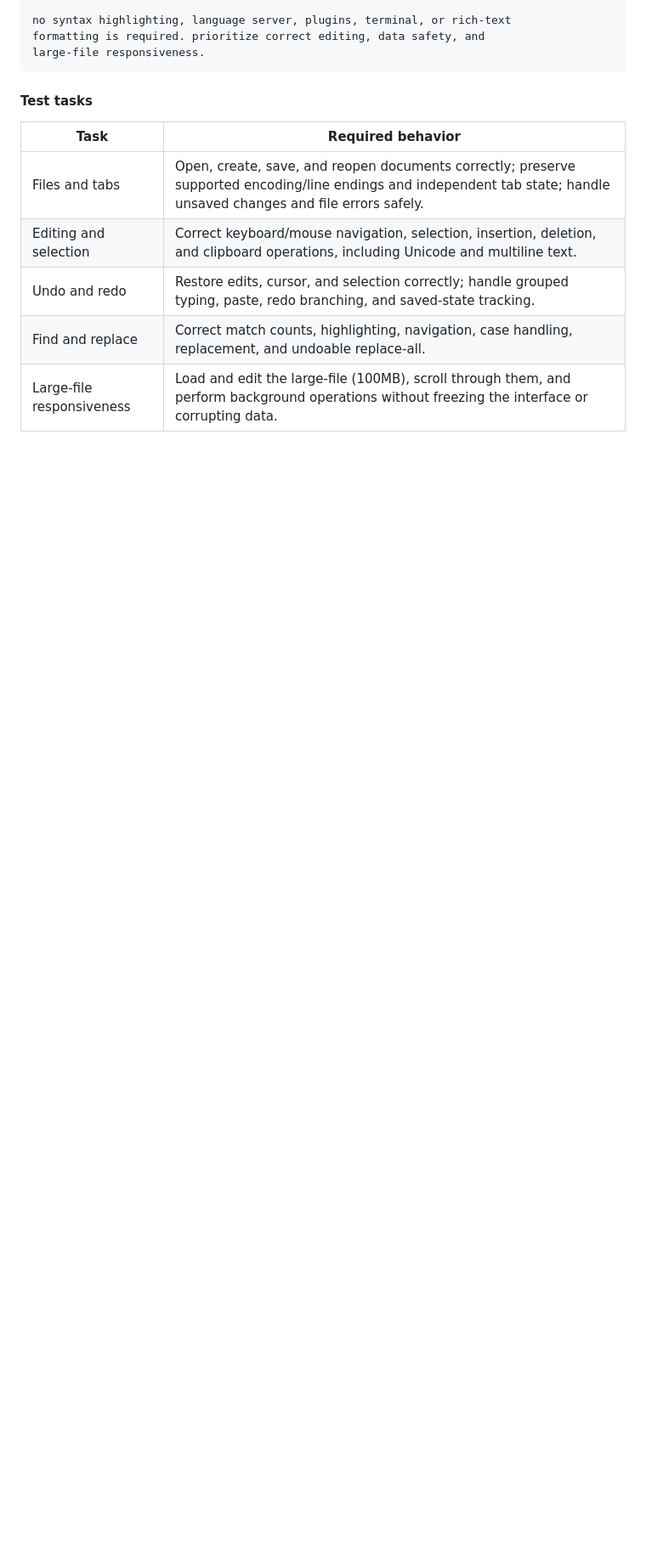
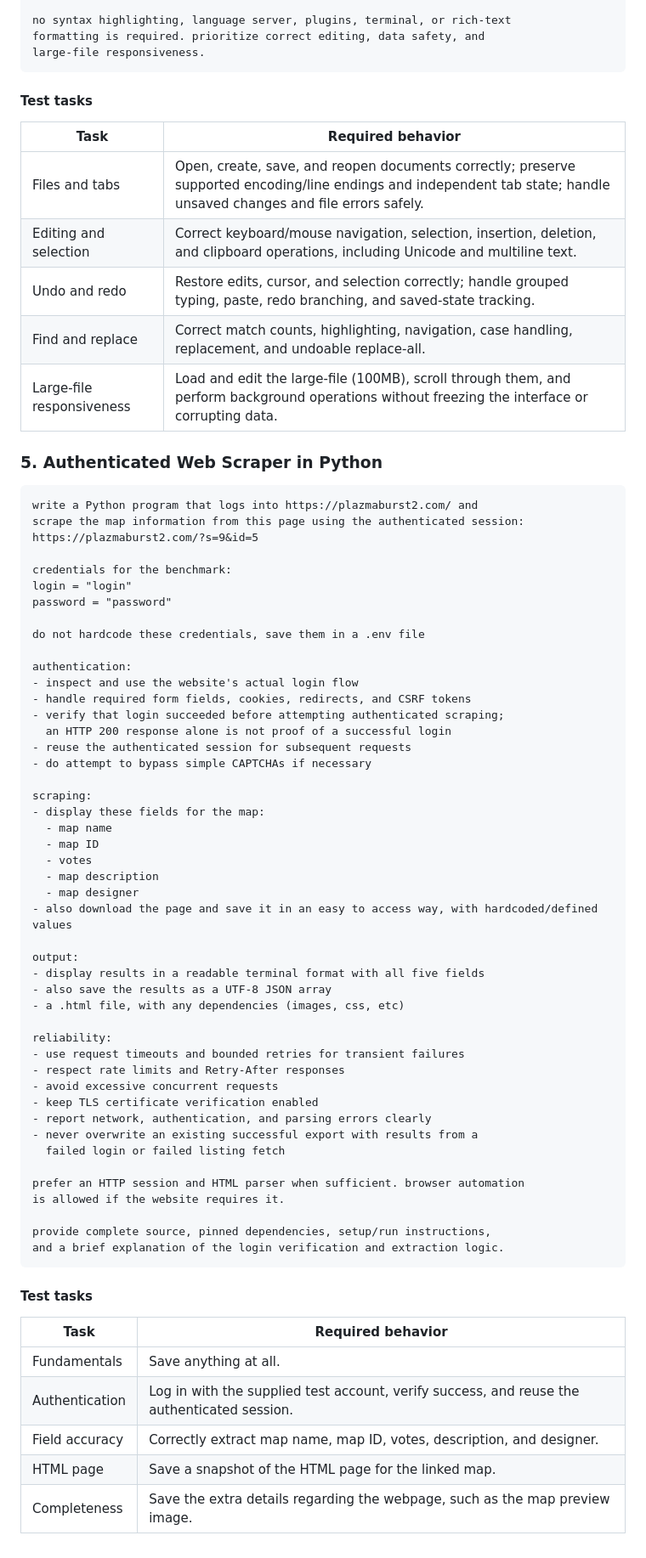
Before and after one commit to PhscZ/benchmark, a Markdown page: README.md, the part around the change. Shown at 85% size. GitHub-like rendering; blank space fills up the shorter version.

Commit message:
Add authenticated web scraper project details
Added a section for an authenticated web scraper project in Python, detailing requirements for login, scraping, output format, and reliability.

````diff
--- a/README.md
+++ b/README.md
@@ -443,3 +443,64 @@ large-file responsiveness.
 | Undo and redo | Restore edits, cursor, and selection correctly; handle grouped typing, paste, redo branching, and saved-state tracking. |
 | Find and replace | Correct match counts, highlighting, navigation, case handling, replacement, and undoable replace-all. |
 | Large-file responsiveness | Load and edit the large-file (100MB), scroll through them, and perform background operations without freezing the interface or corrupting data. |
+
+### 5. Authenticated Web Scraper in Python
+
+```text
+write a Python program that logs into https://plazmaburst2.com/ and
+scrape the map information from this page using the authenticated session:
+https://plazmaburst2.com/?s=9&id=5
+
+credentials for the benchmark:
+login = "login"
+password = "password"
+
+do not hardcode these credentials, save them in a .env file
+
+authentication:
+- inspect and use the website's actual login flow
+- handle required form fields, cookies, redirects, and CSRF tokens
+- verify that login succeeded before attempting authenticated scraping;
+  an HTTP 200 response alone is not proof of a successful login
+- reuse the authenticated session for subsequent requests
+- do attempt to bypass simple CAPTCHAs if necessary
+
+scraping:
+- display these fields for the map:
+  - map name
+  - map ID
+  - votes
+  - map description
+  - map designer
+- also download the page and save it in an easy to access way, with hardcoded/defined values
+
+output:
+- display results in a readable terminal format with all five fields
+- also save the results as a UTF-8 JSON array
+- a .html file, with any dependencies (images, css, etc)
+
+reliability:
+- use request timeouts and bounded retries for transient failures
+- respect rate limits and Retry-After responses
+- avoid excessive concurrent requests
+- keep TLS certificate verification enabled
+- report network, authentication, and parsing errors clearly
+- never overwrite an existing successful export with results from a
+  failed login or failed listing fetch
+
+prefer an HTTP session and HTML parser when sufficient. browser automation
+is allowed if the website requires it.
+
+provide complete source, pinned dependencies, setup/run instructions,
+and a brief explanation of the login verification and extraction logic.
+```
+
+#### Test tasks
+
+| Task | Required behavior |
+|---|---|
+| Fundamentals | Save anything at all. |
+| Authentication | Log in with the supplied test account, verify success, and reuse the authenticated session. |
+| Field accuracy | Correctly extract map name, map ID, votes, description, and designer. |
+| HTML page | Save a snapshot of the HTML page for the linked map. |
+| Completeness | Save the extra details regarding the webpage, such as the map preview image. |
````
